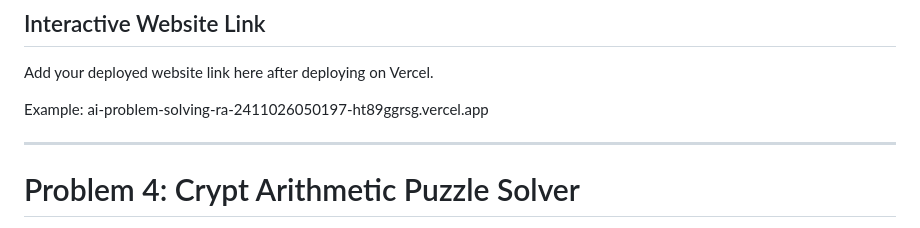
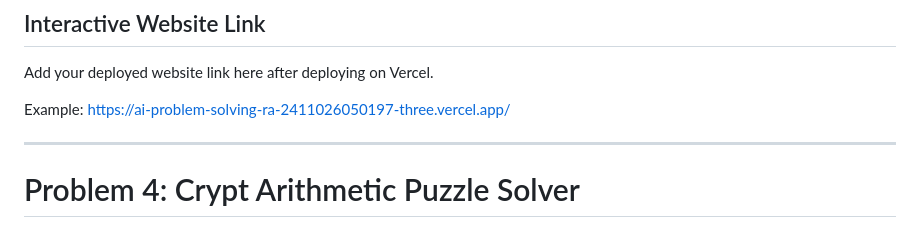
Before and after one commit to mashigasri1777/AI_ProblemSolving_RA2411026050197, a Markdown page: README.md, the part around the change. Rendered like a GitHub page.

Commit message:
Update deployed website link in README
Updated the deployed website link in the README.

```diff
--- a/README.md
+++ b/README.md
@@ -18,7 +18,7 @@ This repository contains solutions for two Artificial Intelligence problem-solvi
 Add your deployed website link here after deploying on Vercel.
 
 Example:
-ai-problem-solving-ra-2411026050197-ht89ggrsg.vercel.app
+https://ai-problem-solving-ra-2411026050197-three.vercel.app/
 
 ---
 
```
